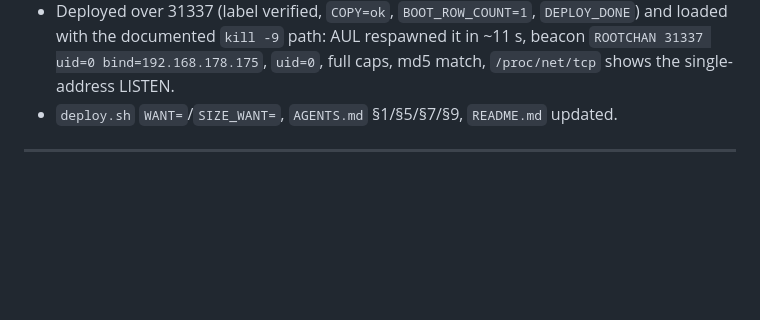
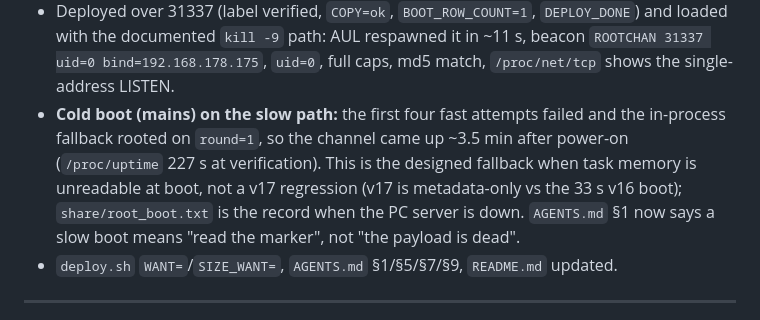
Before and after one commit to commit-regrets/samsung_tizen_tv_root, a Markdown page: CHANGELOG.md, the part around the change. GitHub-like rendering; blank space fills up the shorter version.

Commit message:
docs: record the v17 cold boot on the slow path
- The 2026-10-25 cold boot used all four fast attempts and rooted on the
  in-process fallback's round 1, so 31337 came up ~3.5 min after power-on (uptime
  227 s at verification). That is the documented fallback when task memory is
  unreadable at boot, not a v17 regression (v17 is metadata-only vs the 33 s v16
  boot) - but it is the first 3-minute boot measured, so the boot-to-root row and
  the §7 checklist now say how to tell a slow boot from a dead payload: read
  share/root_boot.txt (attempt=/fast-exit/round=) first.
- Verified on the TV: uid=0, CapEff=0000003fffffffff, DLL 36d7c09f..., listener
  AFB2A8C0:7A69 LISTEN (single address).

```diff
--- a/CHANGELOG.md
+++ b/CHANGELOG.md
@@ -29,6 +29,13 @@ entry is an incomplete change. `AGENTS.md` repeats this rule for agents.
   and loaded with the documented `kill -9` path: AUL respawned it in ~11 s, beacon
   `ROOTCHAN 31337 uid=0 bind=192.168.178.175`, `uid=0`, full caps, md5 match,
   `/proc/net/tcp` shows the single-address LISTEN.
+- **Cold boot (mains) on the slow path:** the first four fast attempts failed and
+  the in-process fallback rooted on `round=1`, so the channel came up ~3.5 min
+  after power-on (`/proc/uptime` 227 s at verification). This is the designed
+  fallback when task memory is unreadable at boot, not a v17 regression (v17 is
+  metadata-only vs the 33 s v16 boot); `share/root_boot.txt` is the record when
+  the PC server is down. `AGENTS.md` §1 now says a slow boot means "read the
+  marker", not "the payload is dead".
 - `deploy.sh` `WANT=`/`SIZE_WANT=`, `AGENTS.md` §1/§5/§7/§9, `README.md` updated.
 
 ---
```
Also changed, not shown: AGENTS.md (+2 -2 lines).
